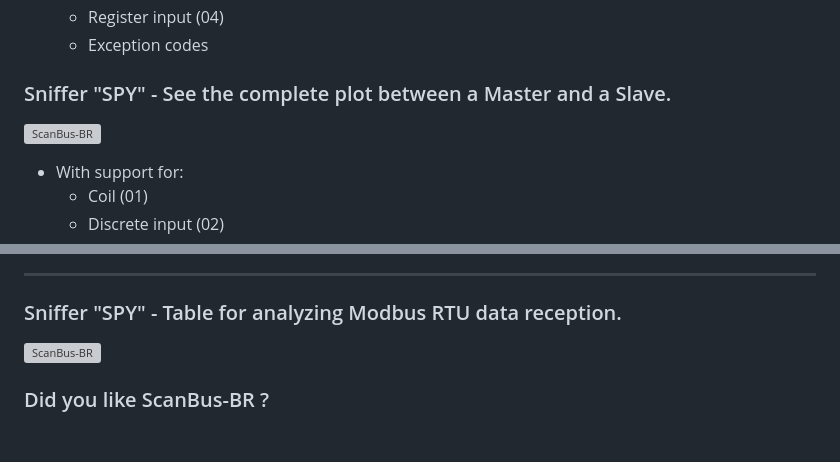
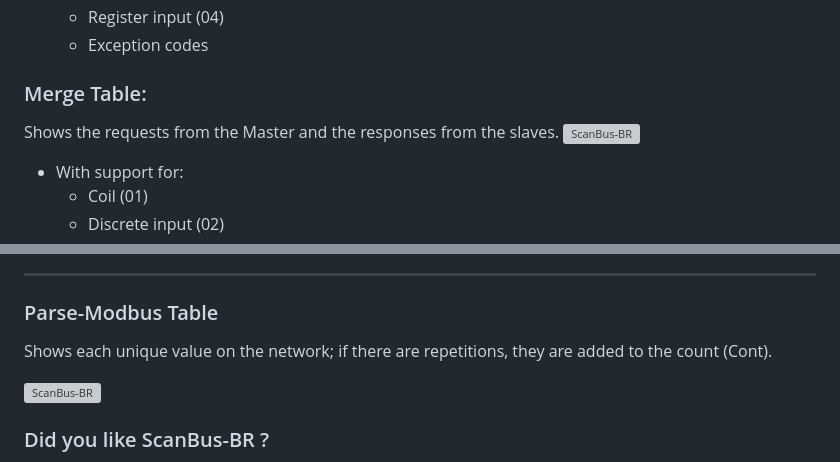
Before and after one commit to ortegahernandes/ScanBus-BR-Simulator-Modbus, a Markdown page: README.md, 2 parts joined by grey strips. GitHub-like rendering; blank space fills up the shorter version; grey boxes are pictures that could not be loaded.

```diff
--- a/README.md
+++ b/README.md
@@ -552,7 +552,8 @@ It can be used to discover data sent by the master, for example: what an HMI is
    - Exception codes
 
 
-### Sniffer "SPY" -  See the complete plot between a Master and a Slave.
+### Merge Table:
+Shows the requests from the Master and the responses from the slaves.
 ![ScanBus-BR](https://github.com/ortegahernandes/ScanBus-BR-Simulator-Modbus/blob/main/Imagens/Sniffer_SPY_Merge.png)
 
  - With support for:
@@ -568,7 +569,9 @@ It can be used to discover data sent by the master, for example: what an HMI is
 
 ***
 
-### Sniffer "SPY" - Table for analyzing Modbus RTU data reception.
+### Parse-Modbus Table
+Shows each unique value on the network; if there are repetitions, they are added to the count (Cont).
+
 ![ScanBus-BR](https://github.com/ortegahernandes/ScanBus-BR-Simulator-Modbus/blob/main/Imagens/Sniffer_SPY_Parse.png)
 
 
```
